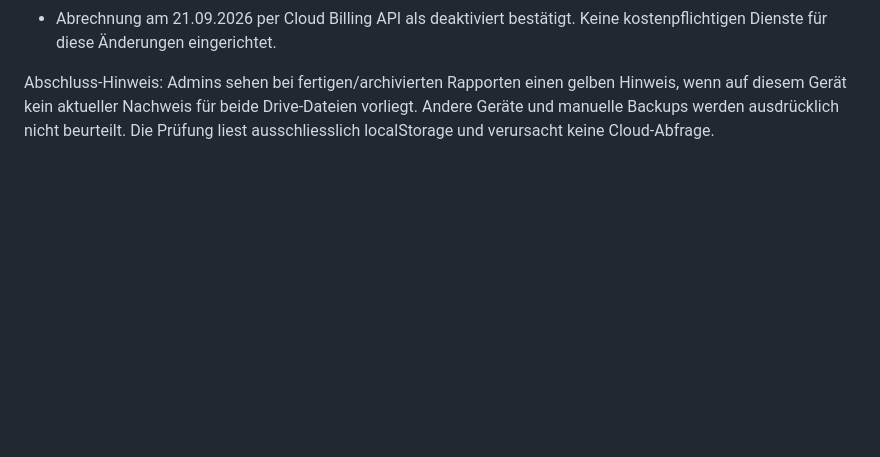
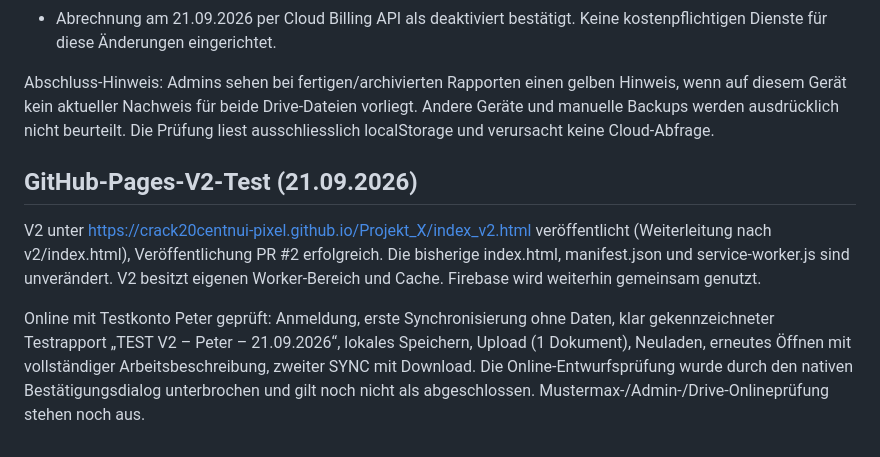
Before and after one commit to crack20centnui-pixel/Projekt_X, a Markdown page: TESTING.md, the part around the change. GitHub-like rendering; blank space fills up the shorter version.

Commit message:
Record initial live V2 verification

```diff
--- a/TESTING.md
+++ b/TESTING.md
@@ -85,3 +85,17 @@ Abschluss-Hinweis: Admins sehen bei fertigen/archivierten Rapporten einen gelben
 Hinweis, wenn auf diesem Gerät kein aktueller Nachweis für beide Drive-Dateien
 vorliegt. Andere Geräte und manuelle Backups werden ausdrücklich nicht beurteilt.
 Die Prüfung liest ausschliesslich localStorage und verursacht keine Cloud-Abfrage.
+
+## GitHub-Pages-V2-Test (21.09.2026)
+
+V2 unter https://crack20centnui-pixel.github.io/Projekt_X/index_v2.html veröffentlicht
+(Weiterleitung nach v2/index.html), Veröffentlichung PR #2 erfolgreich.
+Die bisherige index.html, manifest.json und service-worker.js sind unverändert.
+V2 besitzt eigenen Worker-Bereich und Cache. Firebase wird weiterhin gemeinsam genutzt.
+
+Online mit Testkonto Peter geprüft: Anmeldung, erste Synchronisierung ohne Daten,
+klar gekennzeichneter Testrapport „TEST V2 – Peter – 21.09.2026“, lokales Speichern,
+Upload (1 Dokument), Neuladen, erneutes Öffnen mit vollständiger Arbeitsbeschreibung,
+zweiter SYNC mit Download. Die Online-Entwurfsprüfung wurde durch den nativen
+Bestätigungsdialog unterbrochen und gilt noch nicht als abgeschlossen.
+Mustermax-/Admin-/Drive-Onlineprüfung stehen noch aus.
```
